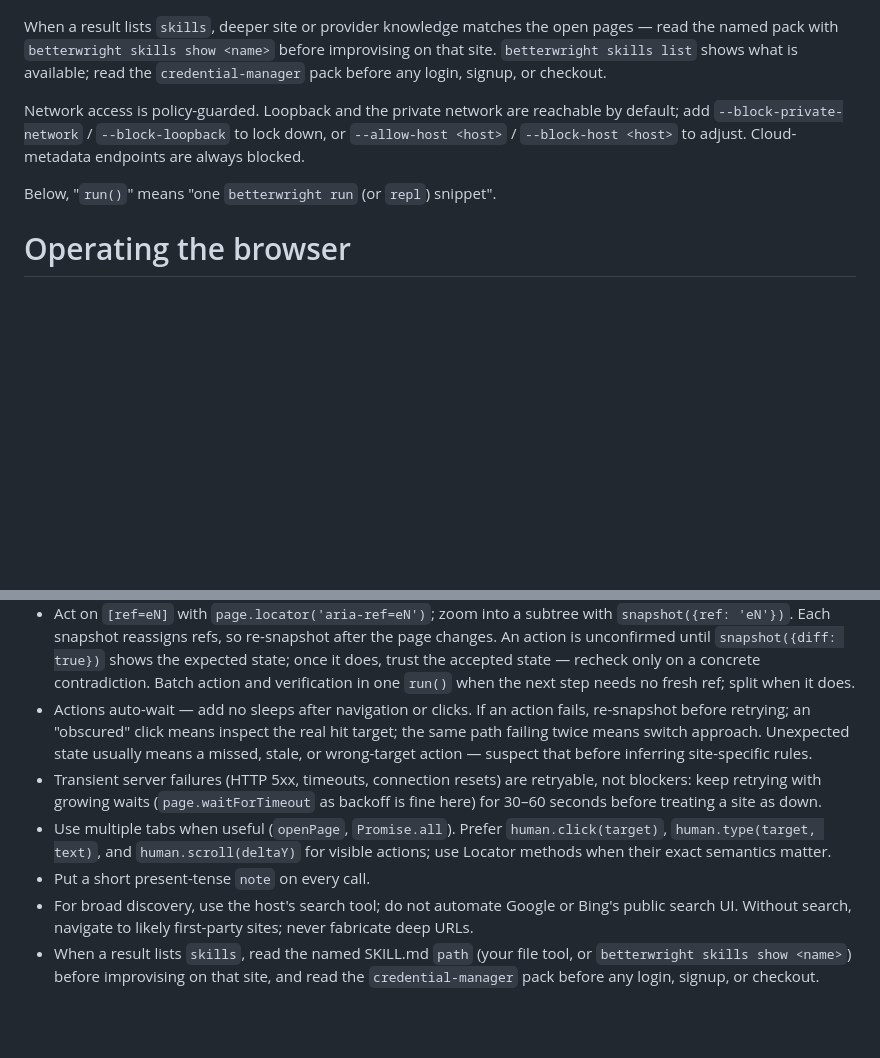
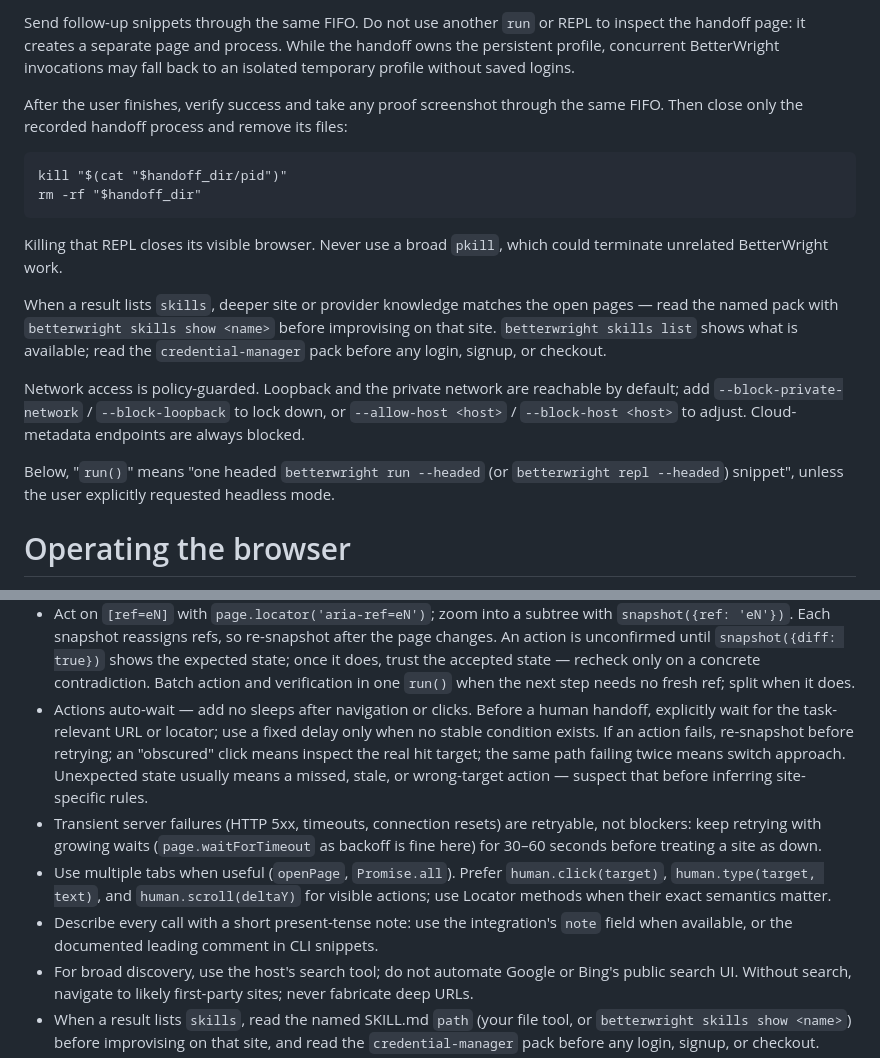
Before and after one commit to sgolovine/agent-skills, a Markdown page: skills/bw-browser/SKILL.md, 2 parts joined by grey strips. Drawn GitHub-style; blank space fills up the shorter version.

```diff
--- a/skills/bw-browser/SKILL.md
+++ b/skills/bw-browser/SKILL.md
@@ -29,3 +79,16 @@ open tabs and `state` persist only within a single `repl` session.
+Send follow-up snippets through the same FIFO. Do not use another `run` or REPL
+to inspect the handoff page: it creates a separate page and process. While the
+handoff owns the persistent profile, concurrent BetterWright invocations may
+fall back to an isolated temporary profile without saved logins.
+
+After the user finishes, verify success and take any proof screenshot through
+the same FIFO. Then close only the recorded handoff process and remove its files:
+
+    kill "$(cat "$handoff_dir/pid")"
+    rm -rf "$handoff_dir"
+
+Killing that REPL closes its visible browser. Never use a broad `pkill`, which
+could terminate unrelated BetterWright work.
 
 When a result lists `skills`, deeper site or provider knowledge matches the
 open pages — read the named pack with `betterwright skills show <name>` before
@@ -37,7 +100,9 @@ by default; add `--block-private-network` / `--block-loopback` to lock down, or
 `--allow-host <host>` / `--block-host <host>` to adjust. Cloud-metadata endpoints
 are always blocked.
 
-Below, "`run()`" means "one `betterwright run` (or `repl`) snippet".
+Below, "`run()`" means "one headed `betterwright run --headed` (or
+`betterwright repl --headed`) snippet", unless the user explicitly requested
+headless mode.
 
 # Operating the browser
 
@@ -64,8 +129,10 @@ them, or add confirmation unless a guardrail below requires it.
   accepted state — recheck only on a concrete contradiction. Batch action and
   verification in one `run()` when the next step needs no fresh ref; split
   when it does.
-- Actions auto-wait — add no sleeps after navigation or clicks. If an action
-  fails, re-snapshot before retrying; an "obscured" click means inspect the
+- Actions auto-wait — add no sleeps after navigation or clicks. Before a human
+  handoff, explicitly wait for the task-relevant URL or locator; use a fixed
+  delay only when no stable condition exists. If an action fails, re-snapshot
+  before retrying; an "obscured" click means inspect the
   real hit target; the same path failing twice means switch approach.
   Unexpected state usually means a missed, stale, or wrong-target action —
   suspect that before inferring site-specific rules.
@@ -77,7 +144,8 @@ them, or add confirmation unless a guardrail below requires it.
   `human.click(target)`, `human.type(target, text)`, and
   `human.scroll(deltaY)` for visible actions; use Locator methods when their
   exact semantics matter.
-- Put a short present-tense `note` on every call.
+- Describe every call with a short present-tense note: use the integration's
+  `note` field when available, or the documented leading comment in CLI snippets.
 - For broad discovery, use the host's search tool; do not automate Google or
   Bing's public search UI. Without search, navigate to likely first-party
   sites; never fabricate deep URLs.
```
Also changed, not shown: other parts of skills/bw-browser/SKILL.md (+54 -4 lines), bw_browser_findings.md (added, +212 -0 lines).
